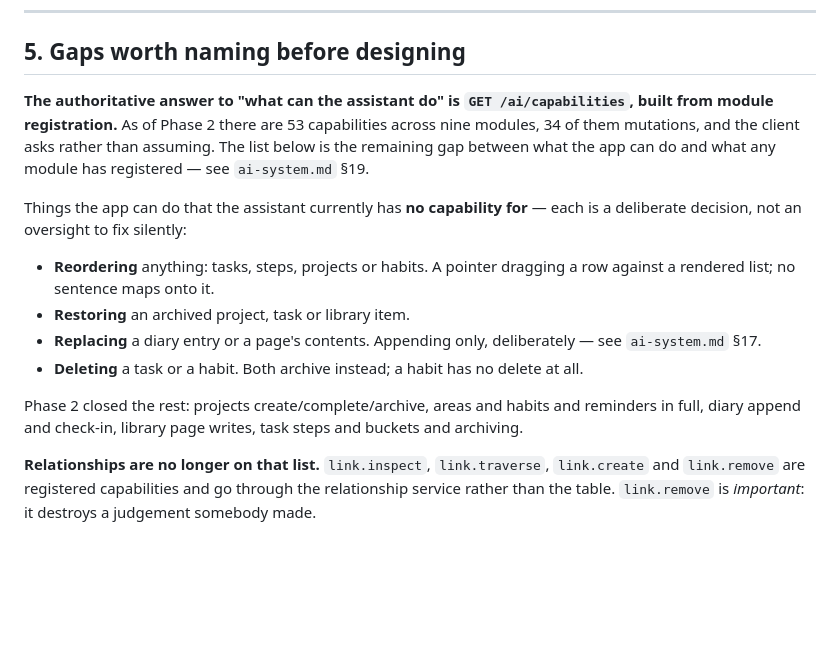
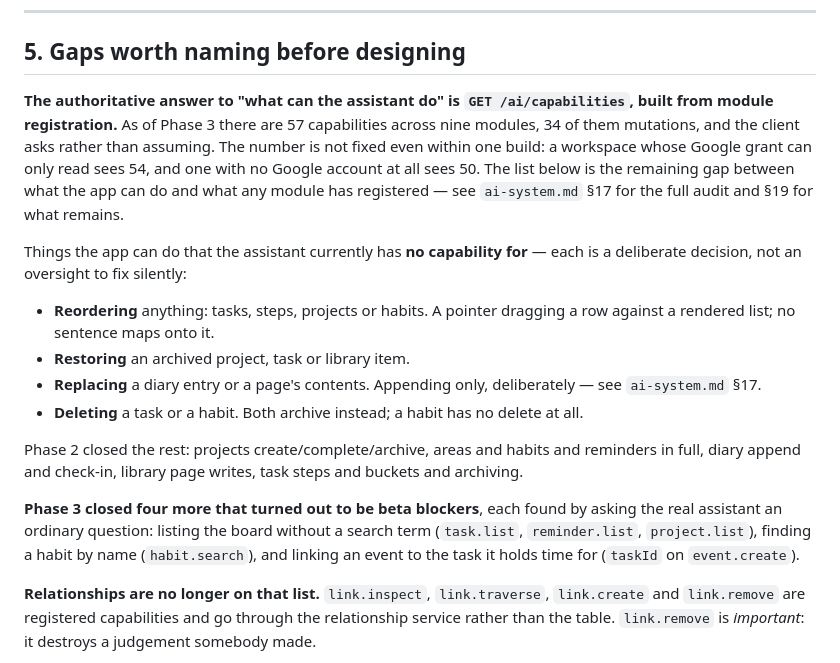
Before and after one commit to ZanderVDB/life-os, a Markdown page: docs/ai-surface-map.md, the part around the change. GitHub-like rendering; blank space fills up the shorter version.

```diff
--- a/docs/ai-surface-map.md
+++ b/docs/ai-surface-map.md
@@ -276,10 +276,13 @@ Editable field types the proposal UI can render: `text`, `date`, `time`,
 ## 5. Gaps worth naming before designing
 
 **The authoritative answer to "what can the assistant do" is
-`GET /ai/capabilities`, built from module registration.** As of Phase 2 there
-are 53 capabilities across nine modules, 34 of them mutations, and the client
-asks rather than assuming. The list below is the remaining gap between what the
-app can do and what any module has registered — see `ai-system.md` §19.
+`GET /ai/capabilities`, built from module registration.** As of Phase 3 there
+are 57 capabilities across nine modules, 34 of them mutations, and the client
+asks rather than assuming. The number is not fixed even within one build: a
+workspace whose Google grant can only read sees 54, and one with no Google
+account at all sees 50. The list below is the remaining gap between what the
+app can do and what any module has registered — see `ai-system.md` §17 for the
+full audit and §19 for what remains.
 
 Things the app can do that the assistant currently has **no capability for** —
 each is a deliberate decision, not an oversight to fix silently:
@@ -295,6 +298,12 @@ each is a deliberate decision, not an oversight to fix silently:
 Phase 2 closed the rest: projects create/complete/archive, areas and habits and
 reminders in full, diary append and check-in, library page writes, task steps
 and buckets and archiving.
+
+**Phase 3 closed four more that turned out to be beta blockers**, each found by
+asking the real assistant an ordinary question: listing the board without a
+search term (`task.list`, `reminder.list`, `project.list`), finding a habit by
+name (`habit.search`), and linking an event to the task it holds time for
+(`taskId` on `event.create`).
 
 **Relationships are no longer on that list.** `link.inspect`, `link.traverse`,
 `link.create` and `link.remove` are registered capabilities and go through the
```
Also changed, not shown: docs/ai-system.md (+7 -7 lines).
